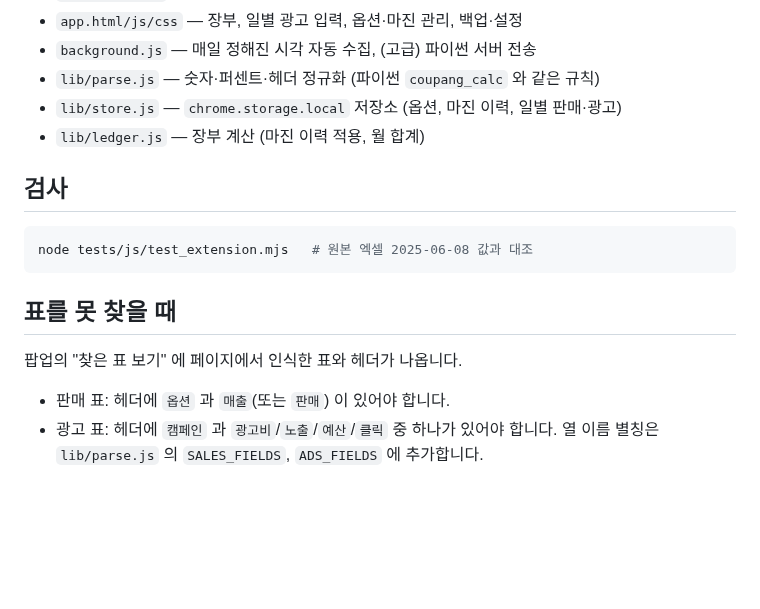
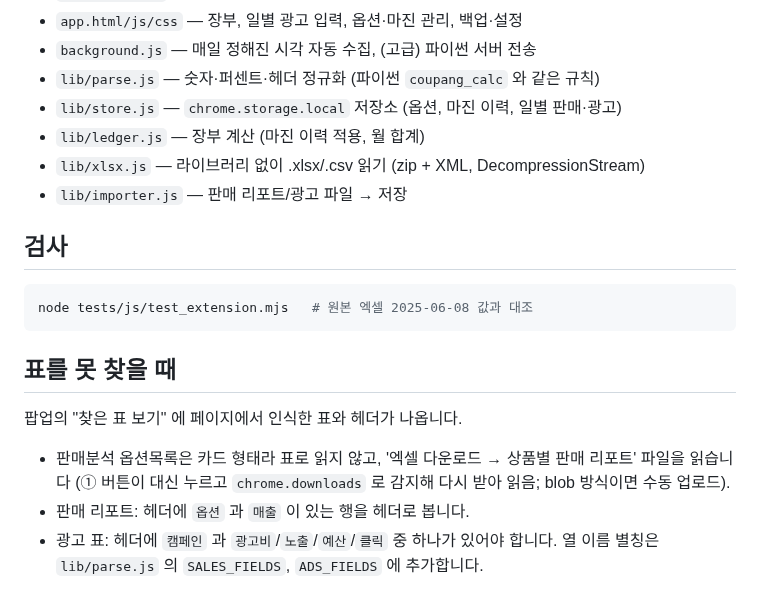
Before and after one commit to luvseogenie/-, a Markdown page: extension/README.md, the part around the change. GitHub-like rendering; blank space fills up the shorter version.

````diff
--- a/extension/README.md
+++ b/extension/README.md
@@ -12,6 +12,8 @@
 - `lib/parse.js` — 숫자·퍼센트·헤더 정규화 (파이썬 `coupang_calc` 와 같은 규칙)
 - `lib/store.js` — `chrome.storage.local` 저장소 (옵션, 마진 이력, 일별 판매·광고)
 - `lib/ledger.js` — 장부 계산 (마진 이력 적용, 월 합계)
+- `lib/xlsx.js` — 라이브러리 없이 .xlsx/.csv 읽기 (zip + XML, DecompressionStream)
+- `lib/importer.js` — 판매 리포트/광고 파일 → 저장
 
 ## 검사
 ```bash
@@ -20,6 +22,7 @@ node tests/js/test_extension.mjs   # 원본 엑셀 2025-06-08 값과 대조
 
 ## 표를 못 찾을 때
 팝업의 "찾은 표 보기" 에 페이지에서 인식한 표와 헤더가 나옵니다.
-- 판매 표: 헤더에 `옵션` 과 `매출`(또는 `판매`) 이 있어야 합니다.
+- 판매분석 옵션목록은 카드 형태라 표로 읽지 않고, '엑셀 다운로드 → 상품별 판매 리포트' 파일을 읽습니다 (① 버튼이 대신 누르고 `chrome.downloads` 로 감지해 다시 받아 읽음; blob 방식이면 수동 업로드).
+- 판매 리포트: 헤더에 `옵션` 과 `매출` 이 있는 행을 헤더로 봅니다.
 - 광고 표: 헤더에 `캠페인` 과 `광고비`/`노출`/`예산`/`클릭` 중 하나가 있어야 합니다.
 열 이름 별칭은 `lib/parse.js` 의 `SALES_FIELDS`, `ADS_FIELDS` 에 추가합니다.
````
Also changed, not shown: README.md (+2 -1 lines), docs/초보자_가이드.md (+11 -4 lines), docs/img/ext_import.png (added), docs/img/ext_popup.png, 11 other files.
